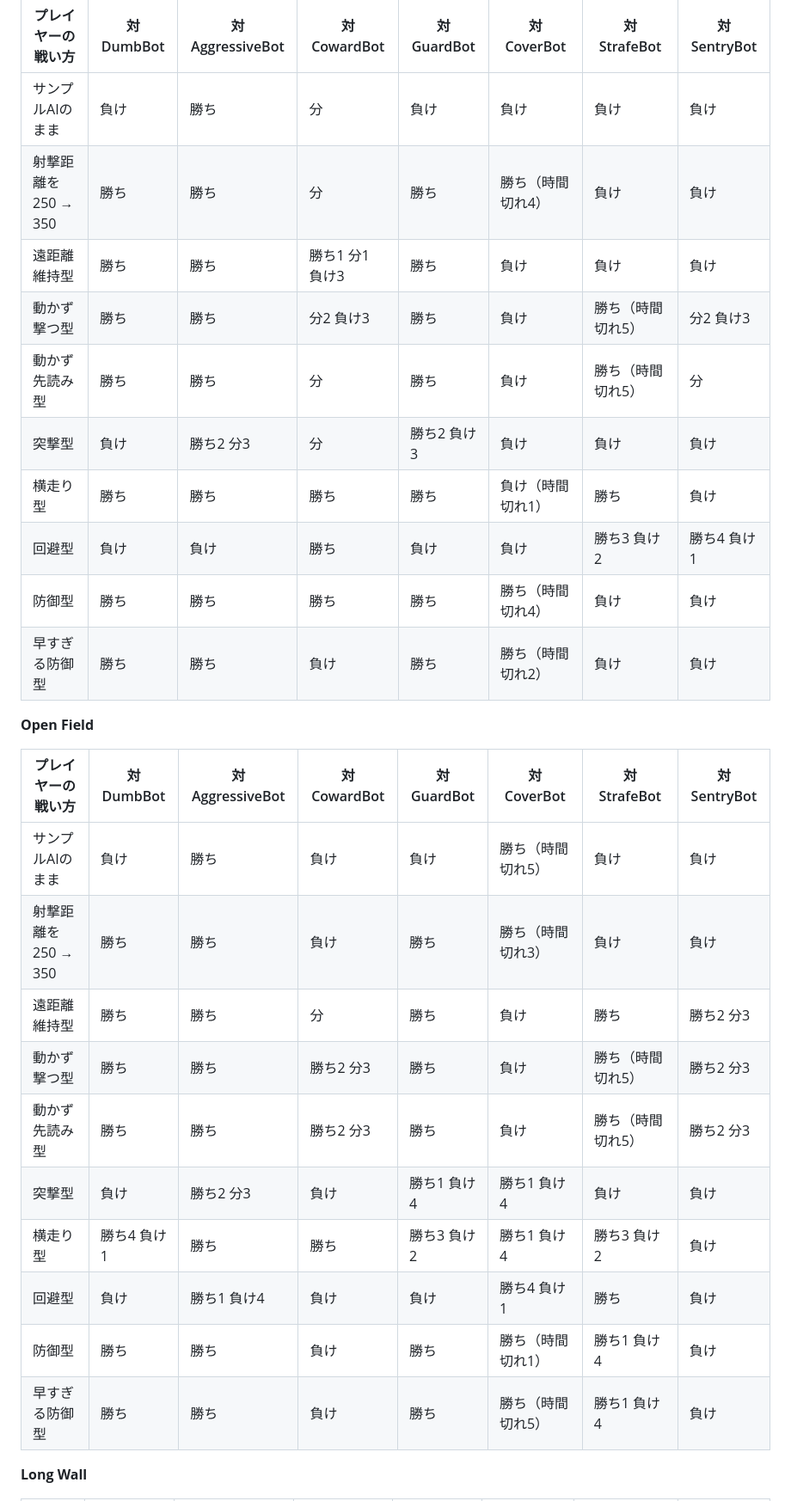
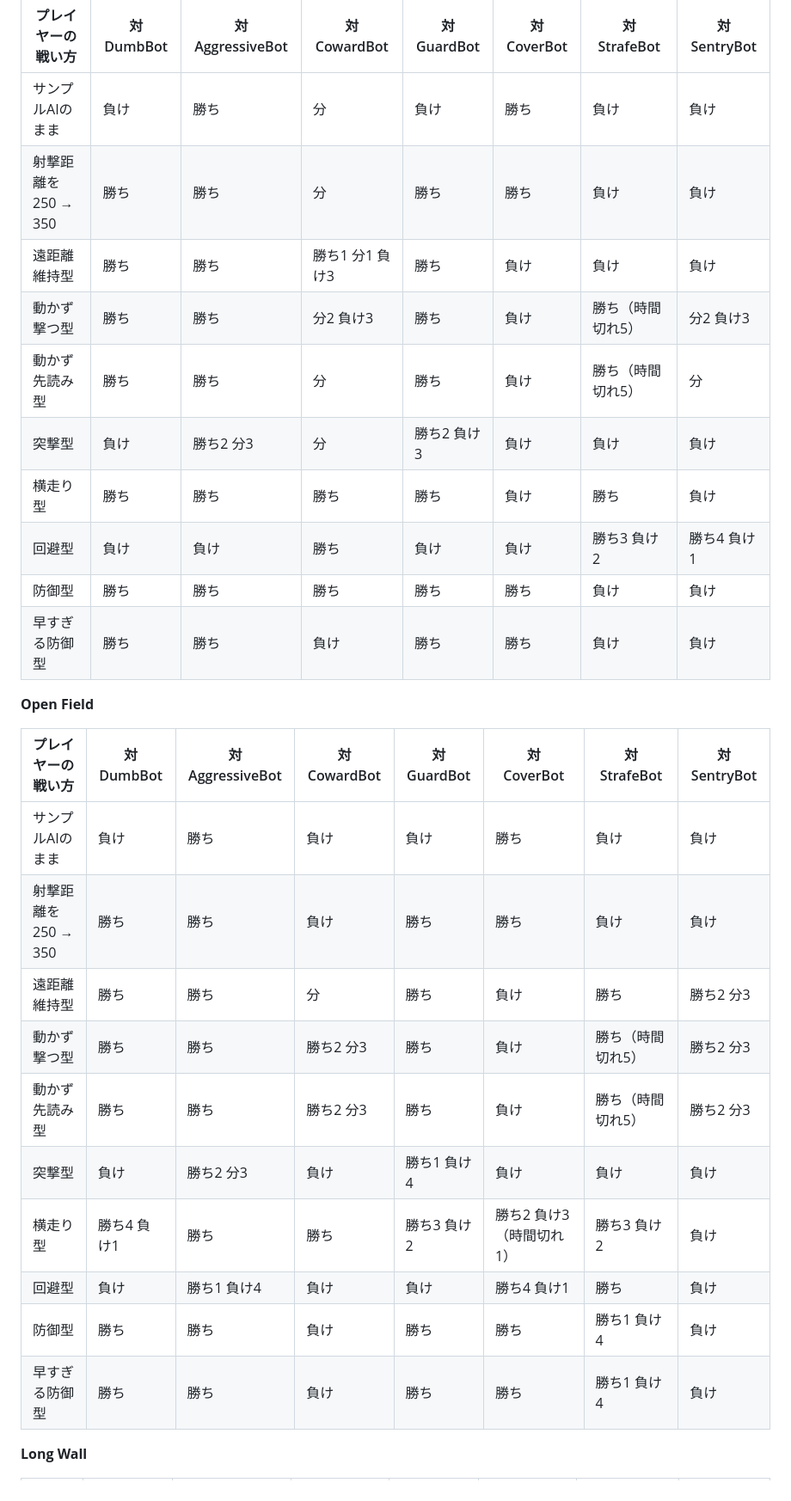
Before and after one commit to cheebow/roboscript, a Markdown page: IMPLEMENTATION_STATUS.md, the part around one of its changes. Shown at 86% size. Drawn GitHub-style.

```diff
--- a/IMPLEMENTATION_STATUS.md
+++ b/IMPLEMENTATION_STATUS.md
@@ -1272,31 +1274,31 @@ loop
 
 | プレイヤーの戦い方 | 対 DumbBot | 対 AggressiveBot | 対 CowardBot | 対 GuardBot | 対 CoverBot | 対 StrafeBot | 対 SentryBot |
 |---|---|---|---|---|---|---|---|
-| サンプルAIのまま | 負け | 勝ち | 分 | 負け | 負け | 負け | 負け |
-| 射撃距離を 250 → 350 | 勝ち | 勝ち | 分 | 勝ち | 勝ち（時間切れ4） | 負け | 負け |
+| サンプルAIのまま | 負け | 勝ち | 分 | 負け | 勝ち | 負け | 負け |
+| 射撃距離を 250 → 350 | 勝ち | 勝ち | 分 | 勝ち | 勝ち | 負け | 負け |
 | 遠距離維持型 | 勝ち | 勝ち | 勝ち1 分1 負け3 | 勝ち | 負け | 負け | 負け |
 | 動かず撃つ型 | 勝ち | 勝ち | 分2 負け3 | 勝ち | 負け | 勝ち（時間切れ5） | 分2 負け3 |
 | 動かず先読み型 | 勝ち | 勝ち | 分 | 勝ち | 負け | 勝ち（時間切れ5） | 分 |
 | 突撃型 | 負け | 勝ち2 分3 | 分 | 勝ち2 負け3 | 負け | 負け | 負け |
-| 横走り型 | 勝ち | 勝ち | 勝ち | 勝ち | 負け（時間切れ1） | 勝ち | 負け |
+| 横走り型 | 勝ち | 勝ち | 勝ち | 勝ち | 負け | 勝ち | 負け |
 | 回避型 | 負け | 負け | 勝ち | 負け | 負け | 勝ち3 負け2 | 勝ち4 負け1 |
-| 防御型 | 勝ち | 勝ち | 勝ち | 勝ち | 勝ち（時間切れ4） | 負け | 負け |
-| 早すぎる防御型 | 勝ち | 勝ち | 負け | 勝ち | 勝ち（時間切れ2） | 負け | 負け |
+| 防御型 | 勝ち | 勝ち | 勝ち | 勝ち | 勝ち | 負け | 負け |
+| 早すぎる防御型 | 勝ち | 勝ち | 負け | 勝ち | 勝ち | 負け | 負け |
 
 **Open Field**
 
 | プレイヤーの戦い方 | 対 DumbBot | 対 AggressiveBot | 対 CowardBot | 対 GuardBot | 対 CoverBot | 対 StrafeBot | 対 SentryBot |
 |---|---|---|---|---|---|---|---|
-| サンプルAIのまま | 負け | 勝ち | 負け | 負け | 勝ち（時間切れ5） | 負け | 負け |
-| 射撃距離を 250 → 350 | 勝ち | 勝ち | 負け | 勝ち | 勝ち（時間切れ3） | 負け | 負け |
+| サンプルAIのまま | 負け | 勝ち | 負け | 負け | 勝ち | 負け | 負け |
+| 射撃距離を 250 → 350 | 勝ち | 勝ち | 負け | 勝ち | 勝ち | 負け | 負け |
 | 遠距離維持型 | 勝ち | 勝ち | 分 | 勝ち | 負け | 勝ち | 勝ち2 分3 |
 | 動かず撃つ型 | 勝ち | 勝ち | 勝ち2 分3 | 勝ち | 負け | 勝ち（時間切れ5） | 勝ち2 分3 |
 | 動かず先読み型 | 勝ち | 勝ち | 勝ち2 分3 | 勝ち | 負け | 勝ち（時間切れ5） | 勝ち2 分3 |
-| 突撃型 | 負け | 勝ち2 分3 | 負け | 勝ち1 負け4 | 勝ち1 負け4 | 負け | 負け |
-| 横走り型 | 勝ち4 負け1 | 勝ち | 勝ち | 勝ち3 負け2 | 勝ち1 負け4 | 勝ち3 負け2 | 負け |
+| 突撃型 | 負け | 勝ち2 分3 | 負け | 勝ち1 負け4 | 負け | 負け | 負け |
+| 横走り型 | 勝ち4 負け1 | 勝ち | 勝ち | 勝ち3 負け2 | 勝ち2 負け3（時間切れ1） | 勝ち3 負け2 | 負け |
 | 回避型 | 負け | 勝ち1 負け4 | 負け | 負け | 勝ち4 負け1 | 勝ち | 負け |
-| 防御型 | 勝ち | 勝ち | 負け | 勝ち | 勝ち（時間切れ1） | 勝ち1 負け4 | 負け |
-| 早すぎる防御型 | 勝ち | 勝ち | 負け | 勝ち | 勝ち（時間切れ5） | 勝ち1 負け4 | 負け |
+| 防御型 | 勝ち | 勝ち | 負け | 勝ち | 勝ち | 勝ち1 負け4 | 負け |
+| 早すぎる防御型 | 勝ち | 勝ち | 負け | 勝ち | 勝ち | 勝ち1 負け4 | 負け |
 
 **Long Wall**
 
```
Also changed, not shown: other parts of IMPLEMENTATION_STATUS.md (+21 -19 lines).
